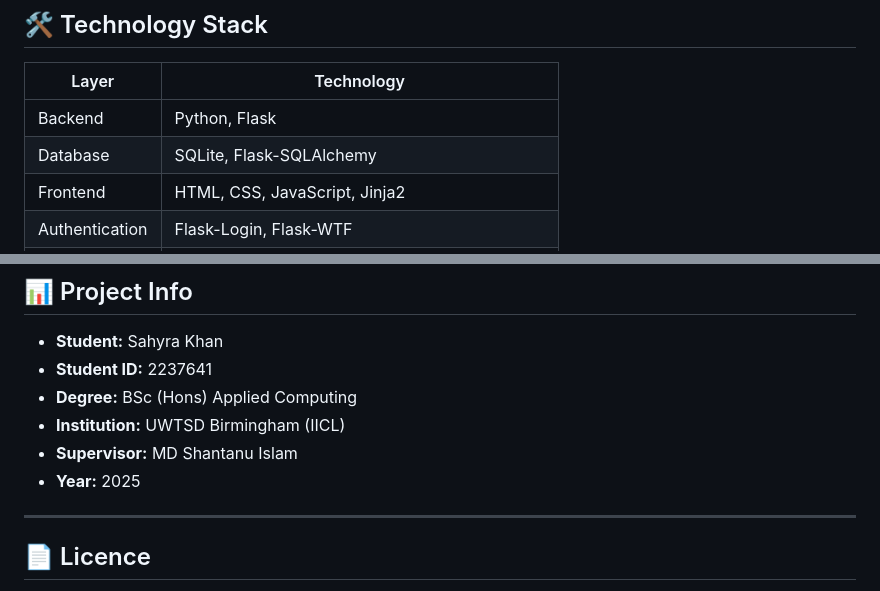
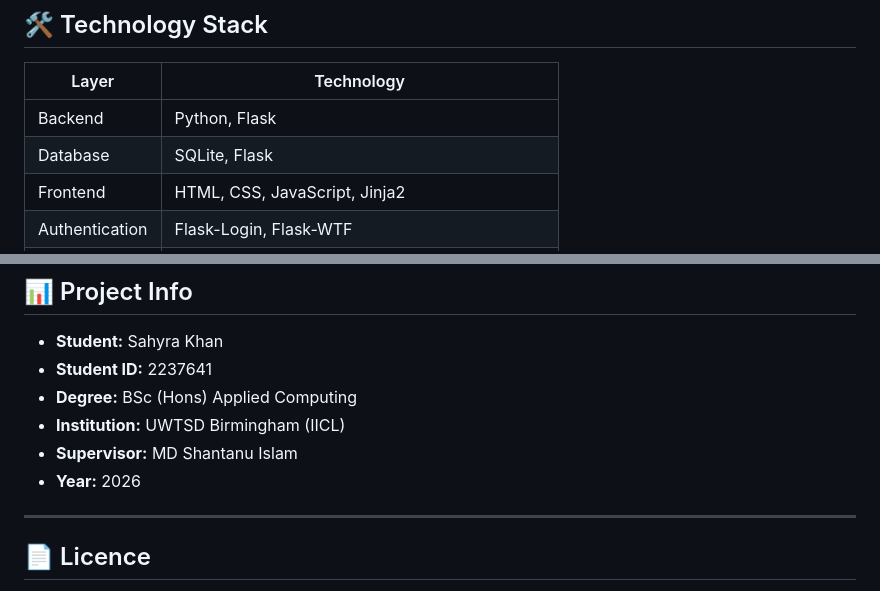
Before and after one commit to SahyraKhan/bloomwell_COMPLETE_ENHANCED_Final_updated-1-, a Markdown page: README.md, 2 parts joined by grey strips. Rendered like a GitHub page.

```diff
--- a/README.md
+++ b/README.md
@@ -30,7 +30,7 @@ BloomWell is a full-stack web application developed as part of a BSc (Hons) Appl
 | Layer | Technology |
 |-------|-----------|
 | Backend | Python, Flask |
-| Database | SQLite, Flask-SQLAlchemy |
+| Database | SQLite, Flask |
 | Frontend | HTML, CSS, JavaScript, Jinja2 |
 | Authentication | Flask-Login, Flask-WTF |
 | Architecture | Three-Tier MVC (Presentation, Application, Data) |
@@ -113,7 +113,7 @@ bloomwell_enhanced/
 - **Degree:** BSc (Hons) Applied Computing
 - **Institution:** UWTSD Birmingham (IICL)
 - **Supervisor:** MD Shantanu Islam
-- **Year:** 2025
+- **Year:** 2026
 
 ---
 
```
